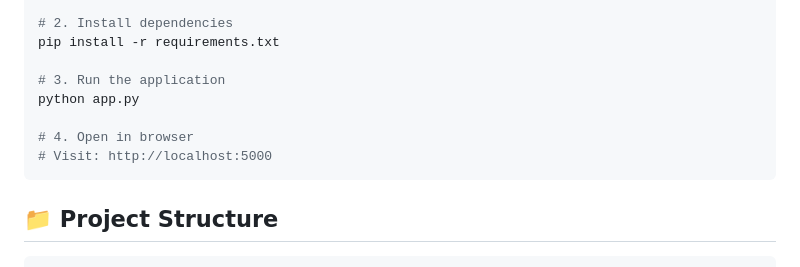
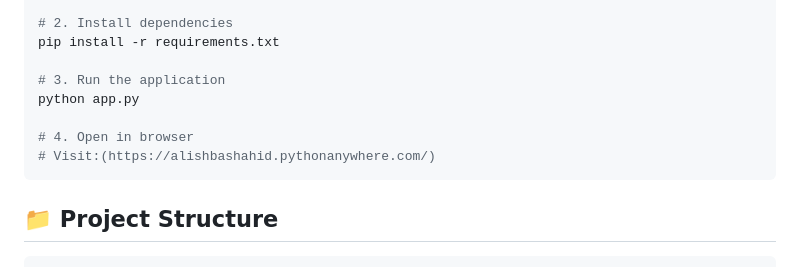
Before and after one commit to salishba692-bot/fandomverse, a Markdown page: README.md, the part around the change. GitHub-like rendering.

Commit message:
Update application URL in README

````diff
--- a/README.md
+++ b/README.md
@@ -45,7 +45,7 @@ pip install -r requirements.txt
 python app.py
 
 # 4. Open in browser
-# Visit: http://localhost:5000
+# Visit:(https://alishbashahid.pythonanywhere.com/)
 ```
 
 ## 📁 Project Structure
````
